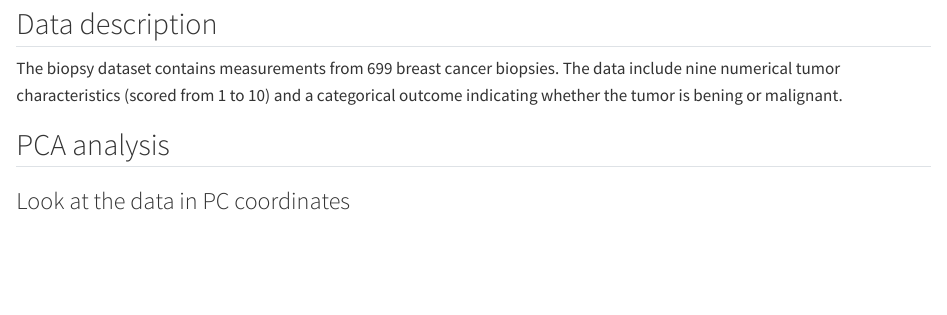
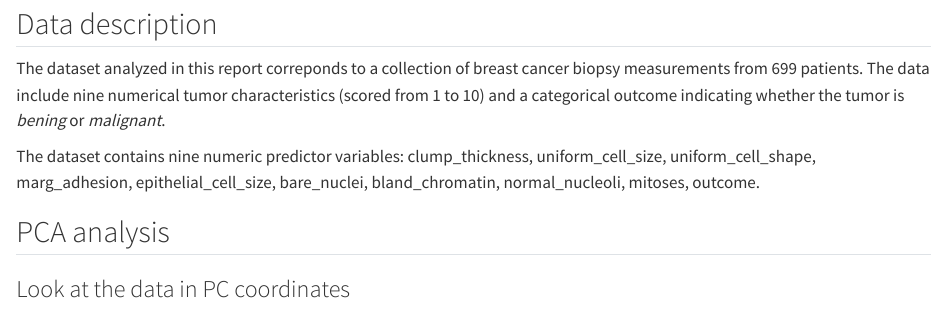
Before and after one commit to rforbiodatascience25/group21, a Quarto document (lab_07_assignment.qmd): the page in a window 1100 px wide, from 720 px down. Rendered offline with R 4.5, knitr and Pandoc in place of Quarto, with nearby package versions; some code elsewhere in the file could not run offline.

Commit message:
changes made by s254628

```diff
--- a/lab_07_assignment.qmd
+++ b/lab_07_assignment.qmd
@@ -46,7 +46,9 @@ biopsy <- read_csv("https://wilkelab.org/classes/SDS348/data_sets/biopsy.csv")
 
 ## Data description
 
-The biopsy dataset contains measurements from 699 breast cancer biopsies. The data include nine numerical tumor characteristics (scored from 1 to 10) and a categorical outcome indicating whether the tumor is bening or malignant.
+The dataset analyzed in this report correponds to a collection of breast cancer biopsy measurements from 699 patients. The data include nine numerical tumor characteristics (scored from 1 to 10) and a categorical outcome indicating whether the tumor is *bening* or *malignant*.
+
+The dataset contains nine numeric predictor variables: clump_thickness, uniform_cell_size, uniform_cell_shape, marg_adhesion, epithelial_cell_size, bare_nuclei, bland_chromatin, normal_nucleoli, mitoses, outcome.
 
 ## PCA analysis
 
```
